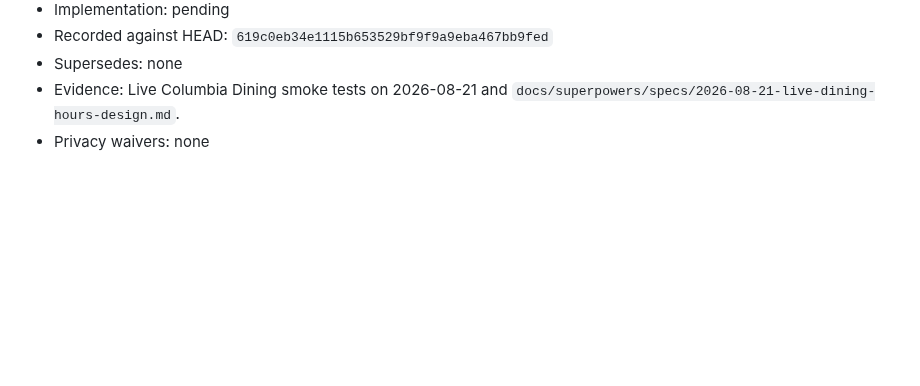
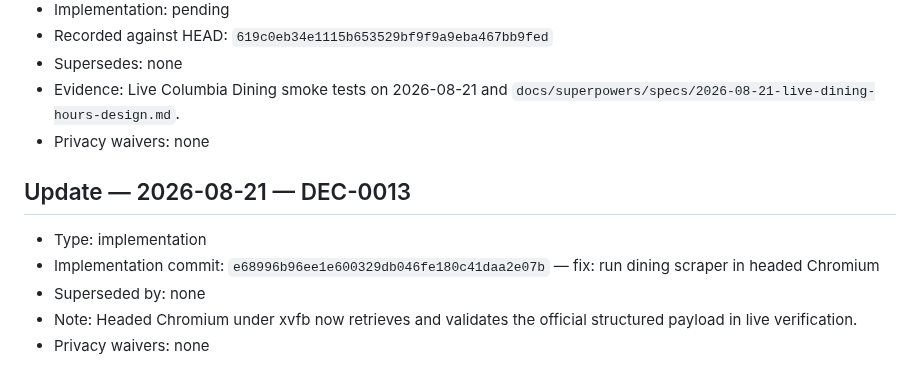
Before and after one commit to raymondwangnorcal-pixel/LionTime, a Markdown page: docs/decisions.md, the part around the change. Rendered like a GitHub page; blank space fills up the shorter version.

Commit message:
docs: reconcile dining scraper runtime decision

```diff
--- a/docs/decisions.md
+++ b/docs/decisions.md
@@ -189,3 +189,11 @@
 - Supersedes: none
 - Evidence: Live Columbia Dining smoke tests on 2026-08-21 and `docs/superpowers/specs/2026-08-21-live-dining-hours-design.md`.
 - Privacy waivers: none
+
+## Update — 2026-08-21 — DEC-0013
+
+- Type: implementation
+- Implementation commit: `e68996b96ee1e600329db046fe180c41daa2e07b` — fix: run dining scraper in headed Chromium
+- Superseded by: none
+- Note: Headed Chromium under xvfb now retrieves and validates the official structured payload in live verification.
+- Privacy waivers: none
```
